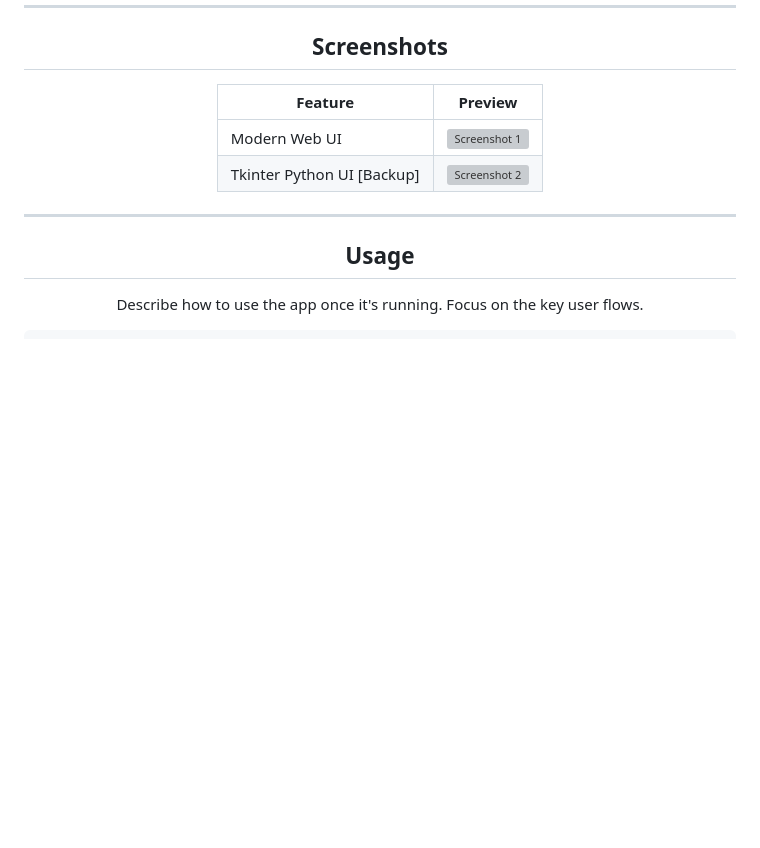
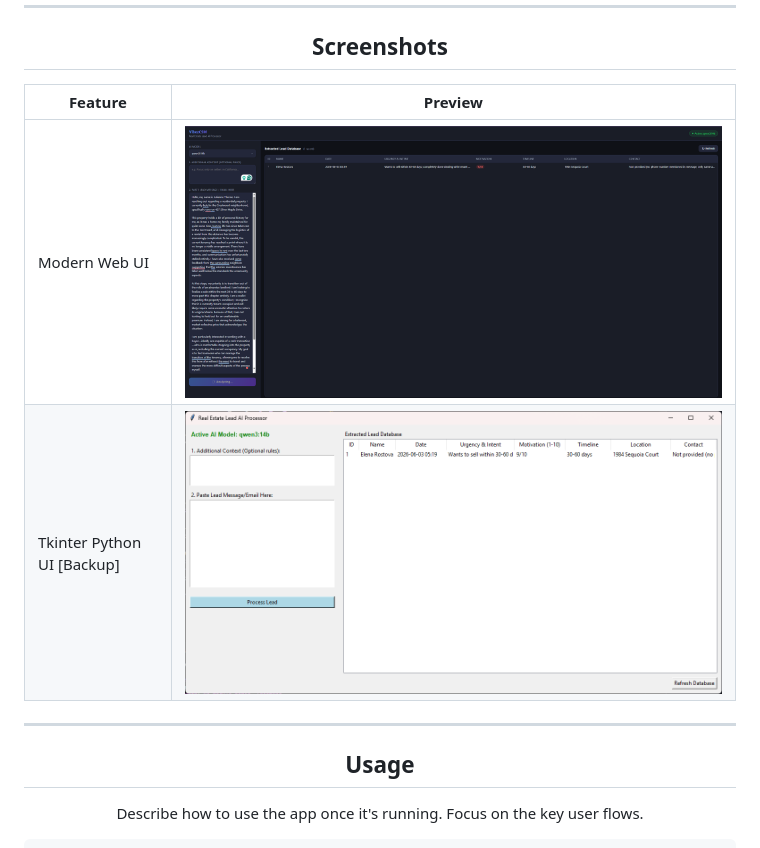
Before and after one commit to kepler444a-f/VibezCSM, a Markdown page: README.md, the part around the change. GitHub-like rendering; blank space fills up the shorter version; grey boxes are pictures that could not be loaded.

Commit message:
Fixed Images ;>

```diff
--- a/README.md
+++ b/README.md
@@ -20,8 +20,8 @@ This project aims let you use your own computer to process text into SQL dataset
 <!-- Replace with real screenshots -->
 | Feature | Preview |
 |---|---|
-| Modern Web UI | ![Screenshot 1]([https://placehold.co/600x360/f8fafc/334155?text=Screenshot+1](https://github.com/kepler444a-f/VibezCSM/blob/main/modernvibezcsmui.png)) |
-| Tkinter Python UI [Backup] | ![Screenshot 2]([https://placehold.co/600x360/f8fafc/334155?text=Screenshot+2](https://github.com/kepler444a-f/VibezCSM/blob/main/oldvibezcsmui.png)) |
+| Modern Web UI | ![Screenshot 1](https://github.com/kepler444a-f/VibezCSM/blob/main/modernvibezcsmui.png?raw=true) |
+| Tkinter Python UI [Backup] | ![Screenshot 2](https://github.com/kepler444a-f/VibezCSM/blob/main/oldvibezcsmui.png?raw=true) |
 
 ---
 
```
